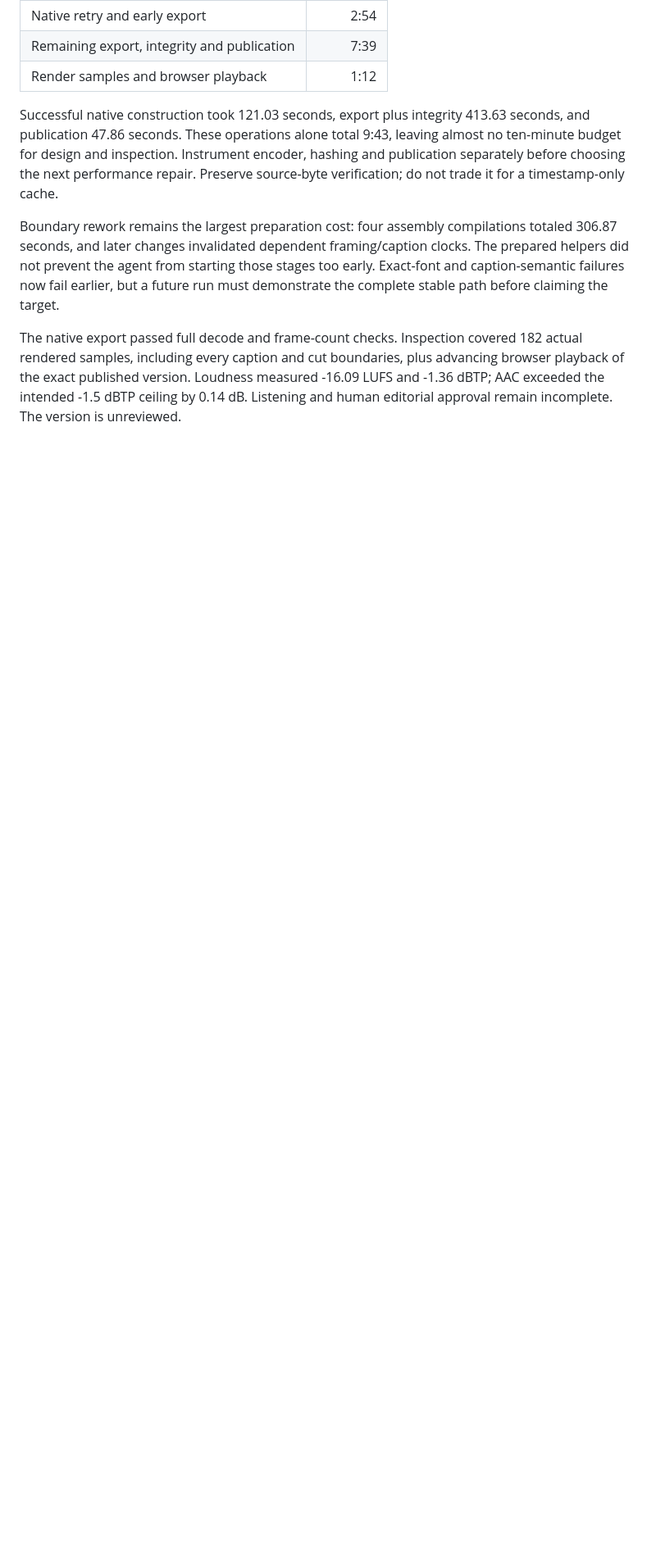
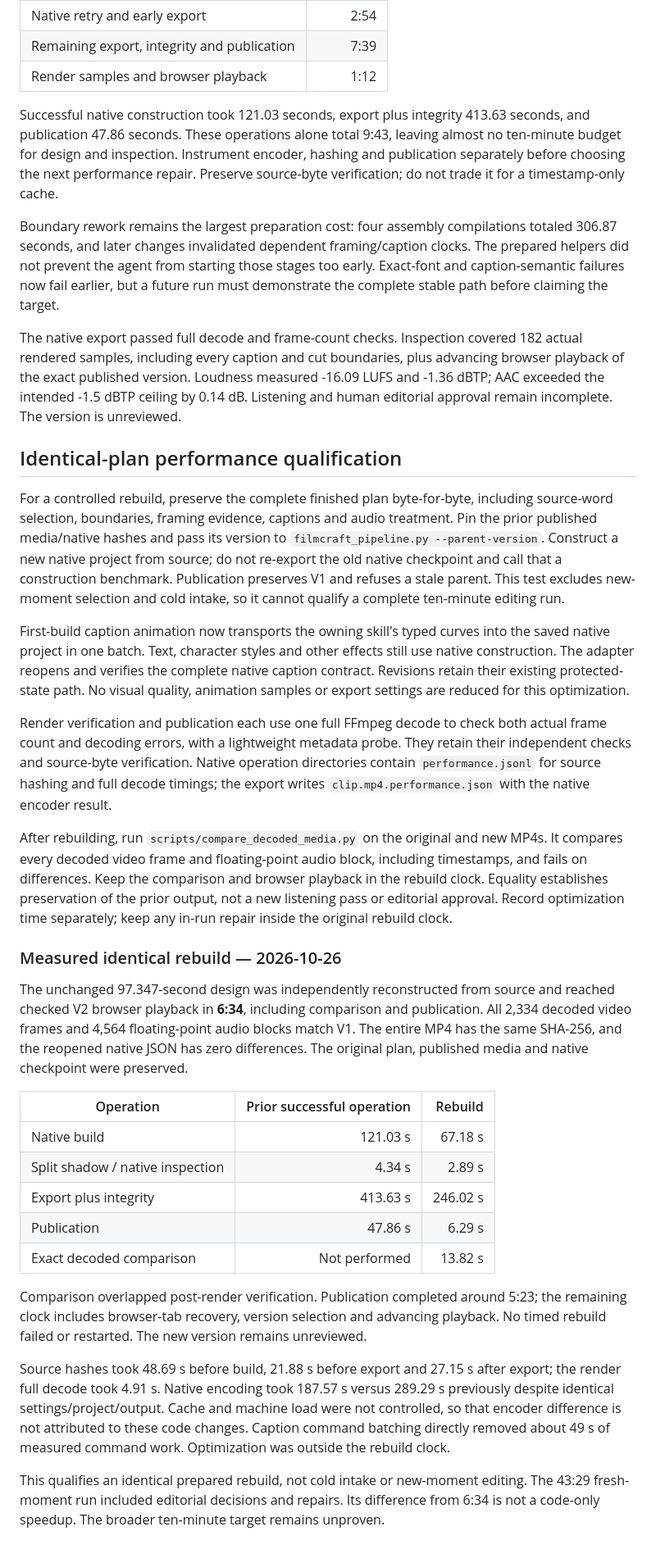
Before and after one commit to maddexritter-rgb/acq-edit, a Markdown page: docs/TIMED_L1_EXECUTION.md, the part around the change. Shown at 82% size. Rendered like a GitHub page; blank space fills up the shorter version.

Commit message:
Record byte-identical FilmCraft rebuild under ten minutes

```diff
--- a/docs/TIMED_L1_EXECUTION.md
+++ b/docs/TIMED_L1_EXECUTION.md
@@ -171,3 +171,63 @@ The native export passed full decode and frame-count checks. Inspection covered
 advancing browser playback of the exact published version. Loudness measured
 -16.09 LUFS and -1.36 dBTP; AAC exceeded the intended -1.5 dBTP ceiling by 0.14 dB.
 Listening and human editorial approval remain incomplete. The version is unreviewed.
+
+## Identical-plan performance qualification
+
+For a controlled rebuild, preserve the complete finished plan byte-for-byte,
+including source-word selection, boundaries, framing evidence, captions and audio
+treatment. Pin the prior published media/native hashes and pass its version to
+`filmcraft_pipeline.py --parent-version`. Construct a new native project from source;
+do not re-export the old native checkpoint and call that a construction benchmark.
+Publication preserves V1 and refuses a stale parent. This test excludes new-moment
+selection and cold intake, so it cannot qualify a complete ten-minute editing run.
+
+First-build caption animation now transports the owning skill's typed curves into
+the saved native project in one batch. Text, character styles and other effects
+still use native construction. The adapter reopens and verifies the complete native
+caption contract. Revisions retain their existing protected-state path. No visual
+quality, animation samples or export settings are reduced for this optimization.
+
+Render verification and publication each use one full FFmpeg decode to check both
+actual frame count and decoding errors, with a lightweight metadata probe. They
+retain their independent checks and source-byte verification. Native operation
+directories contain `performance.jsonl` for source hashing and full decode timings;
+the export writes `clip.mp4.performance.json` with the native encoder result.
+
+After rebuilding, run `scripts/compare_decoded_media.py` on the original and new
+MP4s. It compares every decoded video frame and floating-point audio block, including
+timestamps, and fails on differences. Keep the comparison and browser playback in
+the rebuild clock. Equality establishes preservation of the prior output, not a new
+listening pass or editorial approval. Record optimization time separately; keep any
+in-run repair inside the original rebuild clock.
+
+### Measured identical rebuild — 2026-10-26
+
+The unchanged 97.347-second design was independently reconstructed from source and
+reached checked V2 browser playback in **6:34**, including comparison and publication.
+All 2,334 decoded video frames and 4,564 floating-point audio blocks match V1. The
+entire MP4 has the same SHA-256, and the reopened native JSON has zero differences.
+The original plan, published media and native checkpoint were preserved.
+
+| Operation | Prior successful operation | Rebuild |
+| --- | ---: | ---: |
+| Native build | 121.03 s | 67.18 s |
+| Split shadow / native inspection | 4.34 s | 2.89 s |
+| Export plus integrity | 413.63 s | 246.02 s |
+| Publication | 47.86 s | 6.29 s |
+| Exact decoded comparison | Not performed | 13.82 s |
+
+Comparison overlapped post-render verification. Publication completed around 5:23;
+the remaining clock includes browser-tab recovery, version selection and advancing
+playback. No timed rebuild failed or restarted. The new version remains unreviewed.
+
+Source hashes took 48.69 s before build, 21.88 s before export and 27.15 s after
+export; the render full decode took 4.91 s. Native encoding took 187.57 s versus
+289.29 s previously despite identical settings/project/output. Cache and machine
+load were not controlled, so that encoder difference is not attributed to these
+code changes. Caption command batching directly removed about 49 s of measured
+command work. Optimization was outside the rebuild clock.
+
+This qualifies an identical prepared rebuild, not cold intake or new-moment editing.
+The 43:29 fresh-moment run included editorial decisions and repairs. Its difference
+from 6:34 is not a code-only speedup. The broader ten-minute target remains unproven.
```
